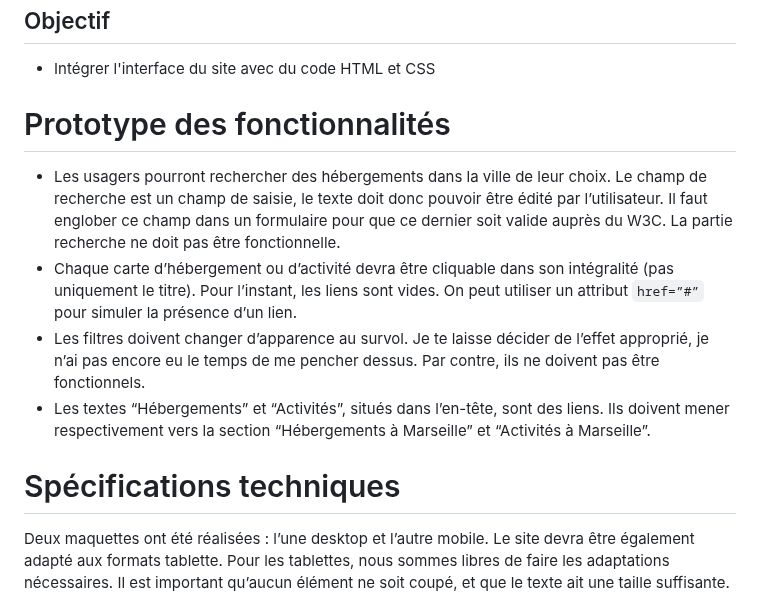
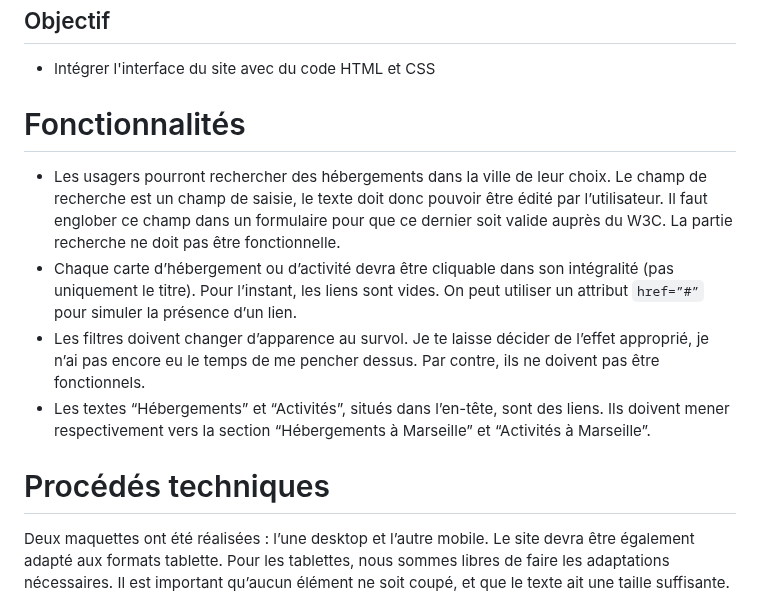
Before and after one commit to abdellahsany/Booki, a Markdown page: README.md, the part around the change. Rendered like a GitHub page.

```diff
--- a/README.md
+++ b/README.md
@@ -8,13 +8,13 @@ L’entreprise souhaite développer un site Internet qui permette aux usagers de
 ## Objectif
 - Intégrer l'interface du site avec du code HTML et CSS
 
-# Prototype des fonctionnalités
+# Fonctionnalités
 - Les usagers pourront rechercher des hébergements dans la ville de leur choix. Le champ de recherche est un champ de saisie, le texte doit donc pouvoir être édité par l’utilisateur. Il faut englober ce champ dans un formulaire pour que ce dernier soit valide auprès du W3C. La partie recherche ne doit pas être fonctionnelle.
 - Chaque carte d’hébergement ou d’activité devra être cliquable dans son intégralité (pas uniquement le titre). Pour l’instant, les liens sont vides. On peut utiliser un attribut `href=”#”` pour simuler la présence d’un lien.
 - Les filtres doivent changer d’apparence au survol. Je te laisse décider de l’effet approprié, je n’ai pas encore eu le temps de me pencher dessus. Par contre, ils ne doivent pas être fonctionnels.
 - Les textes “Hébergements” et “Activités”, situés dans l’en-tête, sont des liens. Ils doivent mener respectivement vers la section “Hébergements à Marseille” et “Activités à Marseille”.
 
-# Spécifications techniques
+# Procédés techniques
 Deux maquettes ont été réalisées : l’une desktop et l’autre mobile. Le site devra être également adapté aux formats tablette. Pour les tablettes, nous sommes libres de faire les adaptations nécessaires. Il est important qu’aucun élément ne soit coupé, et que le texte ait une taille suffisante.
 
 Concernant les breakpoints, nous avons convenu avec le designer UI d’utiliser 992 px et 768 px.
```
